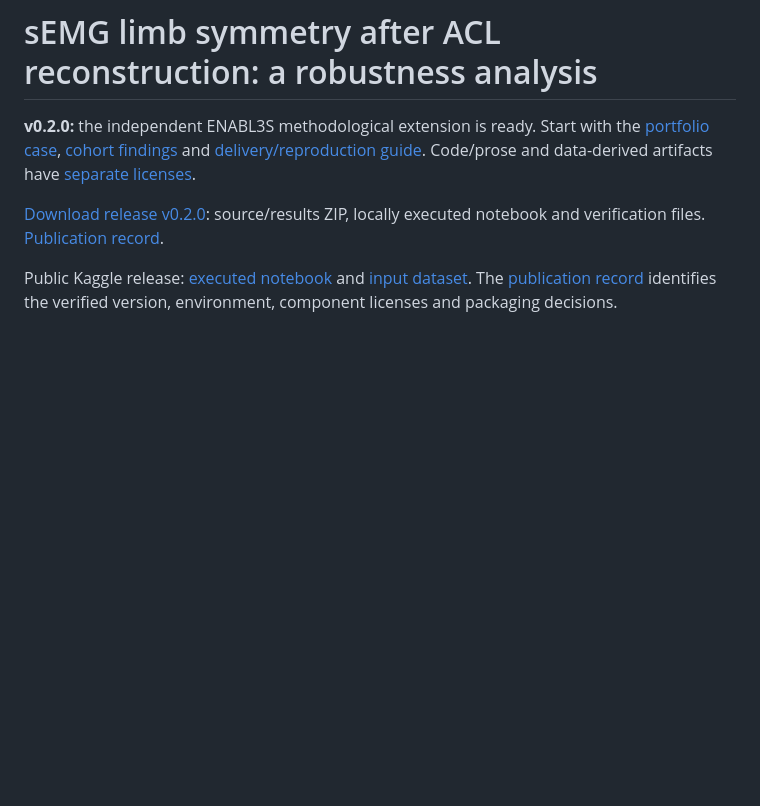
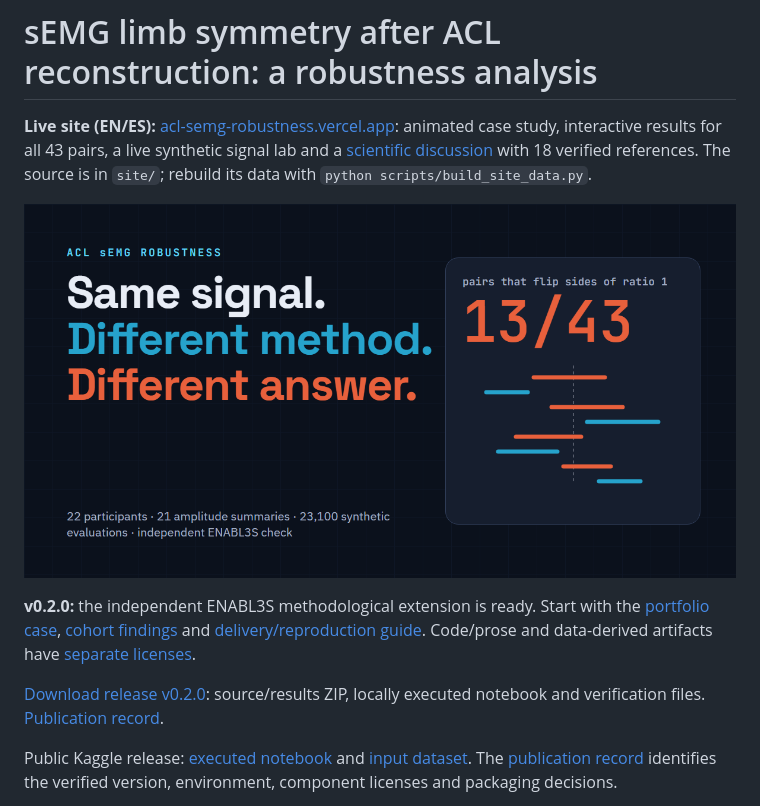
Before and after one commit to victorgomezadapty/acl-semg-robustness, a Markdown page: README.md, the part around the change. Drawn GitHub-style; pictures changed too: site/assets/og.png (added); blank space fills up the shorter version.

```diff
--- a/README.md
+++ b/README.md
@@ -1,4 +1,8 @@
 # sEMG limb symmetry after ACL reconstruction: a robustness analysis
+
+**Live site (EN/ES):** [acl-semg-robustness.vercel.app](https://acl-semg-robustness.vercel.app): animated case study, interactive results for all 43 pairs, a live synthetic signal lab and a [scientific discussion](https://acl-semg-robustness.vercel.app/evidence) with 18 verified references. The source is in `site/`; rebuild its data with `python scripts/build_site_data.py`.
+
+![ACL sEMG Robustness site](site/assets/og.png)
 
 **v0.2.0:** the independent ENABL3S methodological extension is ready. Start with the [portfolio case](docs/review_case.md), [cohort findings](docs/enabl3s_cohort_results_v1.md) and [delivery/reproduction guide](delivery/enabl3s/README.md). Code/prose and data-derived artifacts have [separate licenses](DATA_SOURCES.md).
 
```
Also changed, not shown: site/assets/cover.png (added), 12 other files.
